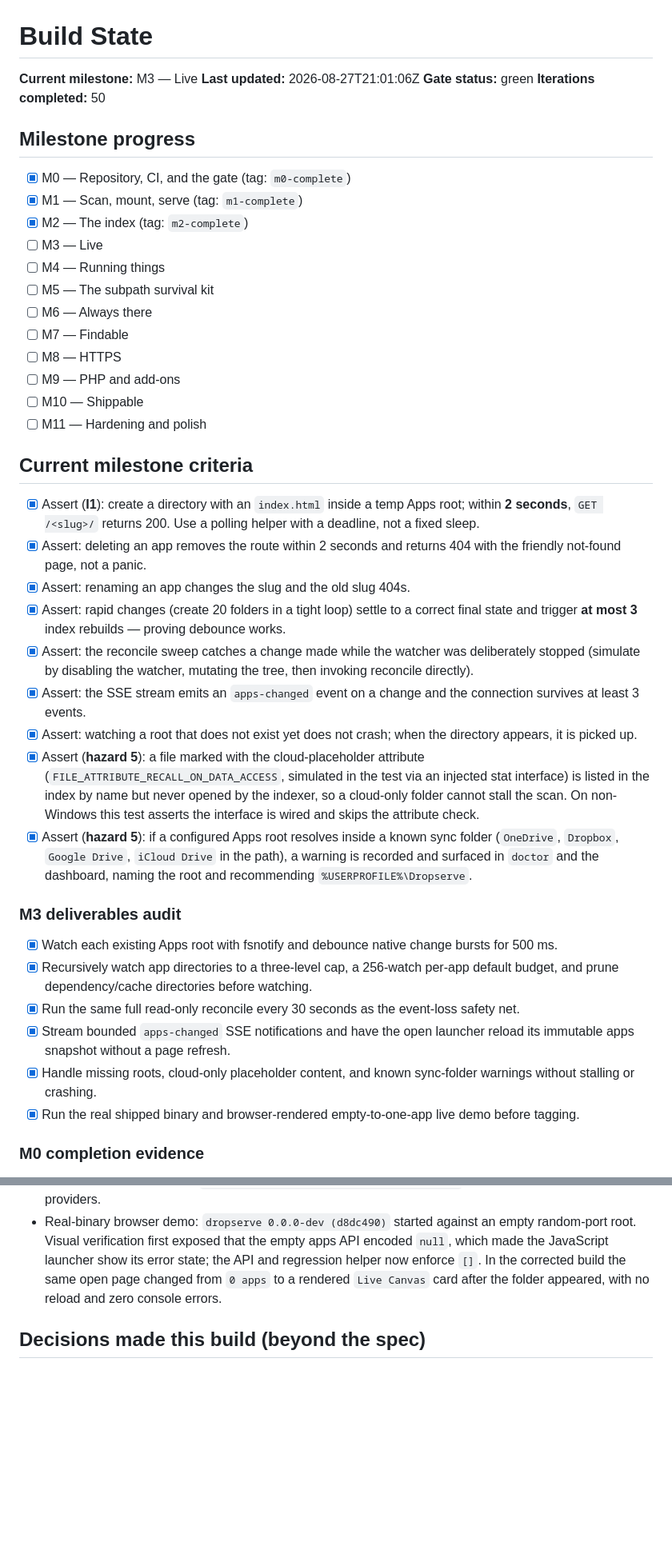
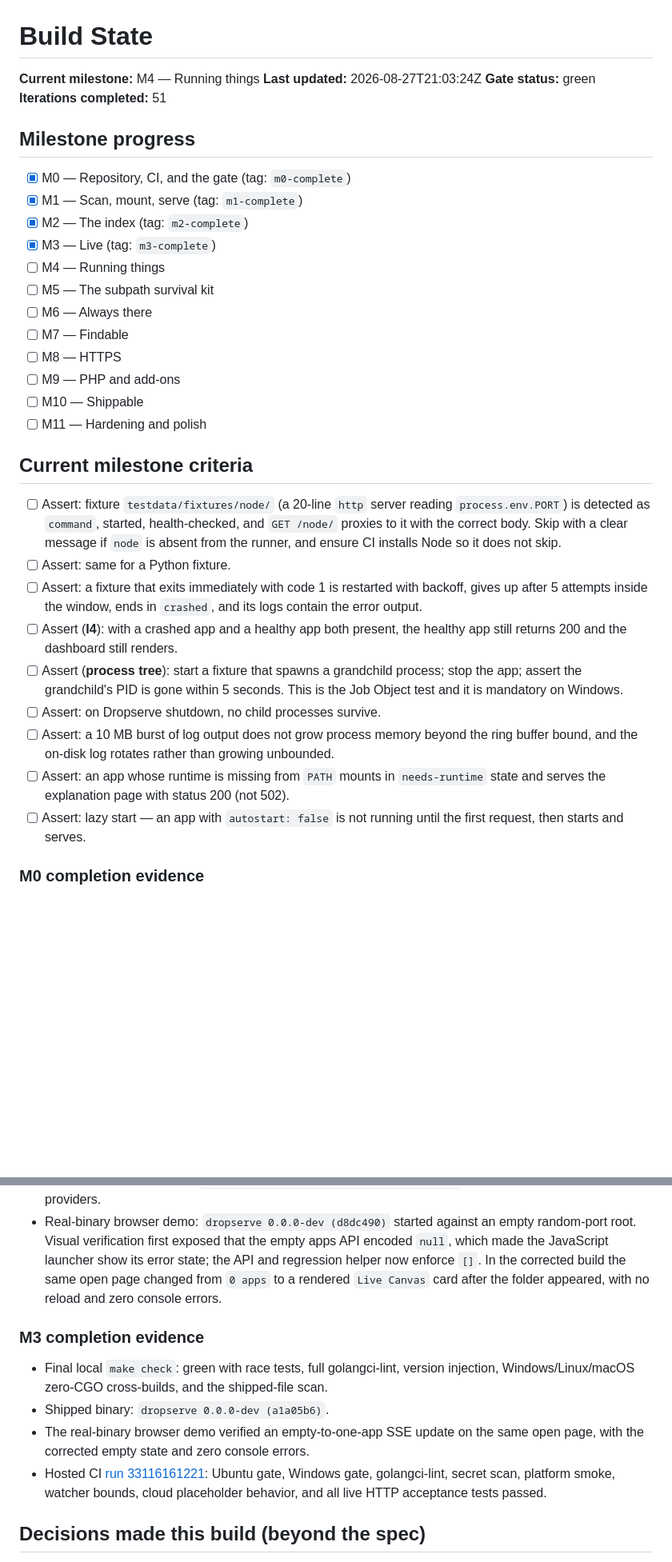
Before and after one commit to tanzir71/dropserve, a Markdown page: STATE.md, 2 parts joined by grey strips. Shown at 80% size. Rendered like a GitHub page; blank space fills up the shorter version.

Commit message:
chore(milestone): complete M3 and begin M4

```diff
--- a/STATE.md
+++ b/STATE.md
@@ -1,16 +1,16 @@
 # Build State
 
-**Current milestone:** M3 — Live
-**Last updated:** 2026-08-27T21:01:06Z
+**Current milestone:** M4 — Running things
+**Last updated:** 2026-08-27T21:03:24Z
 **Gate status:** green
-**Iterations completed:** 50
+**Iterations completed:** 51
 
 ## Milestone progress
 
 - [x] M0 — Repository, CI, and the gate (tag: `m0-complete`)
 - [x] M1 — Scan, mount, serve (tag: `m1-complete`)
 - [x] M2 — The index (tag: `m2-complete`)
-- [ ] M3 — Live
+- [x] M3 — Live (tag: `m3-complete`)
 - [ ] M4 — Running things
 - [ ] M5 — The subpath survival kit
 - [ ] M6 — Always there
@@ -22,24 +22,15 @@
 
 ## Current milestone criteria
 
-- [x] Assert (**I1**): create a directory with an `index.html` inside a temp Apps root; within **2 seconds**, `GET /<slug>/` returns 200. Use a polling helper with a deadline, not a fixed sleep.
-- [x] Assert: deleting an app removes the route within 2 seconds and returns 404 with the friendly not-found page, not a panic.
-- [x] Assert: renaming an app changes the slug and the old slug 404s.
-- [x] Assert: rapid changes (create 20 folders in a tight loop) settle to a correct final state and trigger **at most 3** index rebuilds — proving debounce works.
-- [x] Assert: the reconcile sweep catches a change made while the watcher was deliberately stopped (simulate by disabling the watcher, mutating the tree, then invoking reconcile directly).
-- [x] Assert: the SSE stream emits an `apps-changed` event on a change and the connection survives at least 3 events.
-- [x] Assert: watching a root that does not exist yet does not crash; when the directory appears, it is picked up.
-- [x] Assert (**hazard 5**): a file marked with the cloud-placeholder attribute (`FILE_ATTRIBUTE_RECALL_ON_DATA_ACCESS`, simulated in the test via an injected stat interface) is listed in the index by name but never opened by the indexer, so a cloud-only folder cannot stall the scan. On non-Windows this test asserts the interface is wired and skips the attribute check.
-- [x] Assert (**hazard 5**): if a configured Apps root resolves inside a known sync folder (`OneDrive`, `Dropbox`, `Google Drive`, `iCloud Drive` in the path), a warning is recorded and surfaced in `doctor` and the dashboard, naming the root and recommending `%USERPROFILE%\Dropserve`.
-
-### M3 deliverables audit
-
-- [x] Watch each existing Apps root with fsnotify and debounce native change bursts for 500 ms.
-- [x] Recursively watch app directories to a three-level cap, a 256-watch per-app default budget, and prune dependency/cache directories before watching.
-- [x] Run the same full read-only reconcile every 30 seconds as the event-loss safety net.
-- [x] Stream bounded `apps-changed` SSE notifications and have the open launcher reload its immutable apps snapshot without a page refresh.
-- [x] Handle missing roots, cloud-only placeholder content, and known sync-folder warnings without stalling or crashing.
-- [x] Run the real shipped binary and browser-rendered empty-to-one-app live demo before tagging.
+- [ ] Assert: fixture `testdata/fixtures/node/` (a 20-line `http` server reading `process.env.PORT`) is detected as `command`, started, health-checked, and `GET /node/` proxies to it with the correct body. Skip with a clear message if `node` is absent from the runner, and ensure CI installs Node so it does not skip.
+- [ ] Assert: same for a Python fixture.
+- [ ] Assert: a fixture that exits immediately with code 1 is restarted with backoff, gives up after 5 attempts inside the window, ends in `crashed`, and its logs contain the error output.
+- [ ] Assert (**I4**): with a crashed app and a healthy app both present, the healthy app still returns 200 and the dashboard still renders.
+- [ ] Assert (**process tree**): start a fixture that spawns a grandchild process; stop the app; assert the grandchild's PID is gone within 5 seconds. This is the Job Object test and it is mandatory on Windows.
+- [ ] Assert: on Dropserve shutdown, no child processes survive.
+- [ ] Assert: a 10 MB burst of log output does not grow process memory beyond the ring buffer bound, and the on-disk log rotates rather than growing unbounded.
+- [ ] Assert: an app whose runtime is missing from `PATH` mounts in `needs-runtime` state and serves the explanation page with status 200 (not 502).
+- [ ] Assert: lazy start — an app with `autostart: false` is not running until the first request, then starts and serves.
 
 ### M0 completion evidence
 
@@ -120,6 +111,13 @@
 - `TestWatchDepthAndPerAppBudgetAreBounded` constructs a deep and wide app with `node_modules`, then inspects the real native watch set: no fourth-level or dependency path is watched, and the configured four-watch test budget is exact. `TestSyncRootWarningNamesAllKnownProviders` locks all four named sync providers.
 - Real-binary browser demo: `dropserve 0.0.0-dev (d8dc490)` started against an empty random-port root. Visual verification first exposed that the empty apps API encoded `null`, which made the JavaScript launcher show its error state; the API and regression helper now enforce `[]`. In the corrected build the same open page changed from `0 apps` to a rendered `Live Canvas` card after the folder appeared, with no reload and zero console errors.
 
+### M3 completion evidence
+
+- Final local `make check`: green with race tests, full golangci-lint, version injection, Windows/Linux/macOS zero-CGO cross-builds, and the shipped-file scan.
+- Shipped binary: `dropserve 0.0.0-dev (a1a05b6)`.
+- The real-binary browser demo verified an empty-to-one-app SSE update on the same open page, with the corrected empty state and zero console errors.
+- Hosted CI [run 33116161221](https://github.com/tanzir71/dropserve/actions/runs/33116161221): Ubuntu gate, Windows gate, golangci-lint, secret scan, platform smoke, watcher bounds, cloud placeholder behavior, and all live HTTP acceptance tests passed.
+
 ## Decisions made this build (beyond the spec)
 
 - 2026-08-28 — ADR-010 records the handover-prescribed local pure-Go QR encoder. It adds one direct module with no transitive modules and prevents local addresses from leaking to a hosted QR service.
```
Also changed, not shown: other parts of STATE.md (+1 -1 lines).
